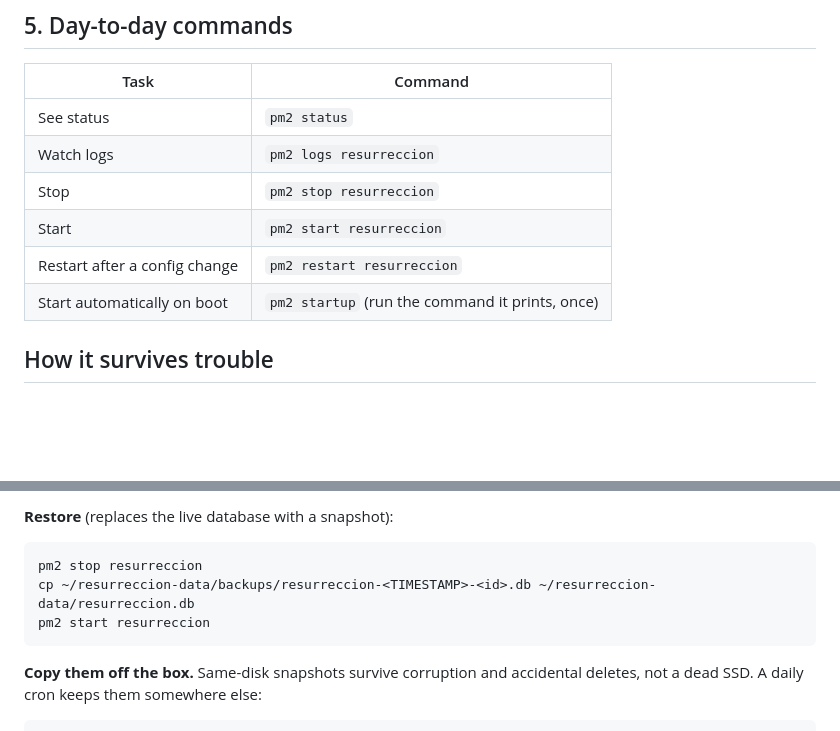
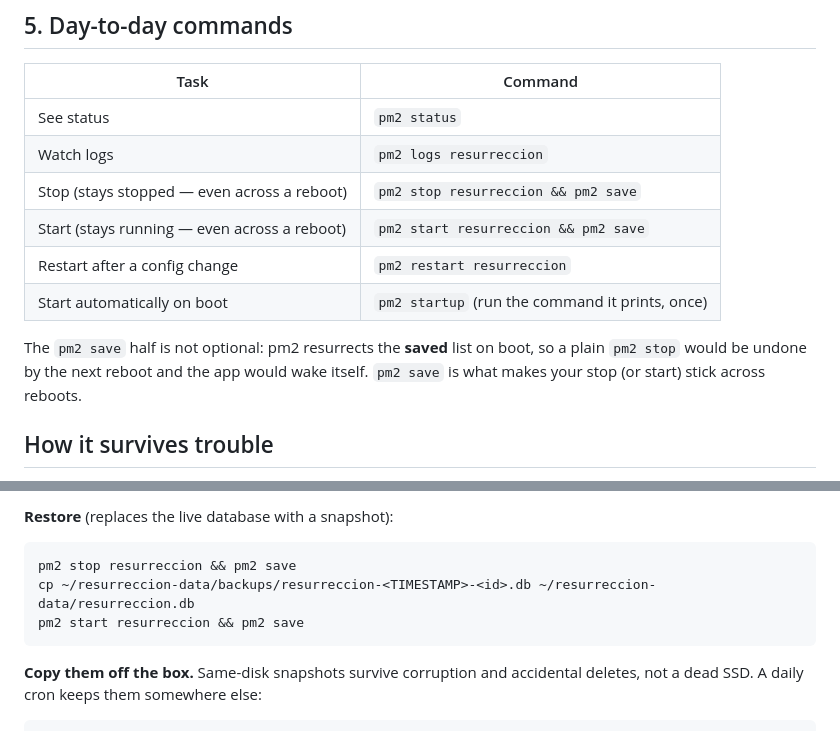
Before and after one commit to macdavid-1/Resureccion, a Markdown page: VPS.md, 2 parts joined by grey strips. Drawn GitHub-style; blank space fills up the shorter version.

Commit message:
Make sleep/wake survive reboots: pair every pm2 stop/start with pm2 save in VPS.md.
Verified on pm2 7.1.0: the boot hook resurrects the SAVED list, so the
documented plain `pm2 stop` was undone by the next reboot and a slept app
silently woke itself (autodump does not catch a stop either). Saving after
stop/start — and in the restore-from-backup block — is what makes the
owner's sleep actually stick until they wake it.

🤖 Generated with Codebuff
Co-Authored-By: Codebuff <noreply@codebuff.com>

````diff
--- a/VPS.md
+++ b/VPS.md
@@ -105,10 +105,15 @@ required:
 |---|---|
 | See status | `pm2 status` |
 | Watch logs | `pm2 logs resurreccion` |
-| Stop | `pm2 stop resurreccion` |
-| Start | `pm2 start resurreccion` |
+| Stop (stays stopped — even across a reboot) | `pm2 stop resurreccion && pm2 save` |
+| Start (stays running — even across a reboot) | `pm2 start resurreccion && pm2 save` |
 | Restart after a config change | `pm2 restart resurreccion` |
 | Start automatically on boot | `pm2 startup` (run the command it prints, once) |
+
+The `pm2 save` half is not optional: pm2 resurrects the **saved** list on
+boot, so a plain `pm2 stop` would be undone by the next reboot and the app
+would wake itself. `pm2 save` is what makes your stop (or start) stick
+across reboots.
 
 ## How it survives trouble
 
@@ -145,9 +150,9 @@ Tune or disable in `.env`: `BACKUP_ENABLED`, `BACKUP_INTERVAL_HOURS`,
 **Restore** (replaces the live database with a snapshot):
 
 ```bash
-pm2 stop resurreccion
+pm2 stop resurreccion && pm2 save
 cp ~/resurreccion-data/backups/resurreccion-<TIMESTAMP>-<id>.db ~/resurreccion-data/resurreccion.db
-pm2 start resurreccion
+pm2 start resurreccion && pm2 save
 ```
 
 **Copy them off the box.** Same-disk snapshots survive corruption and
````
